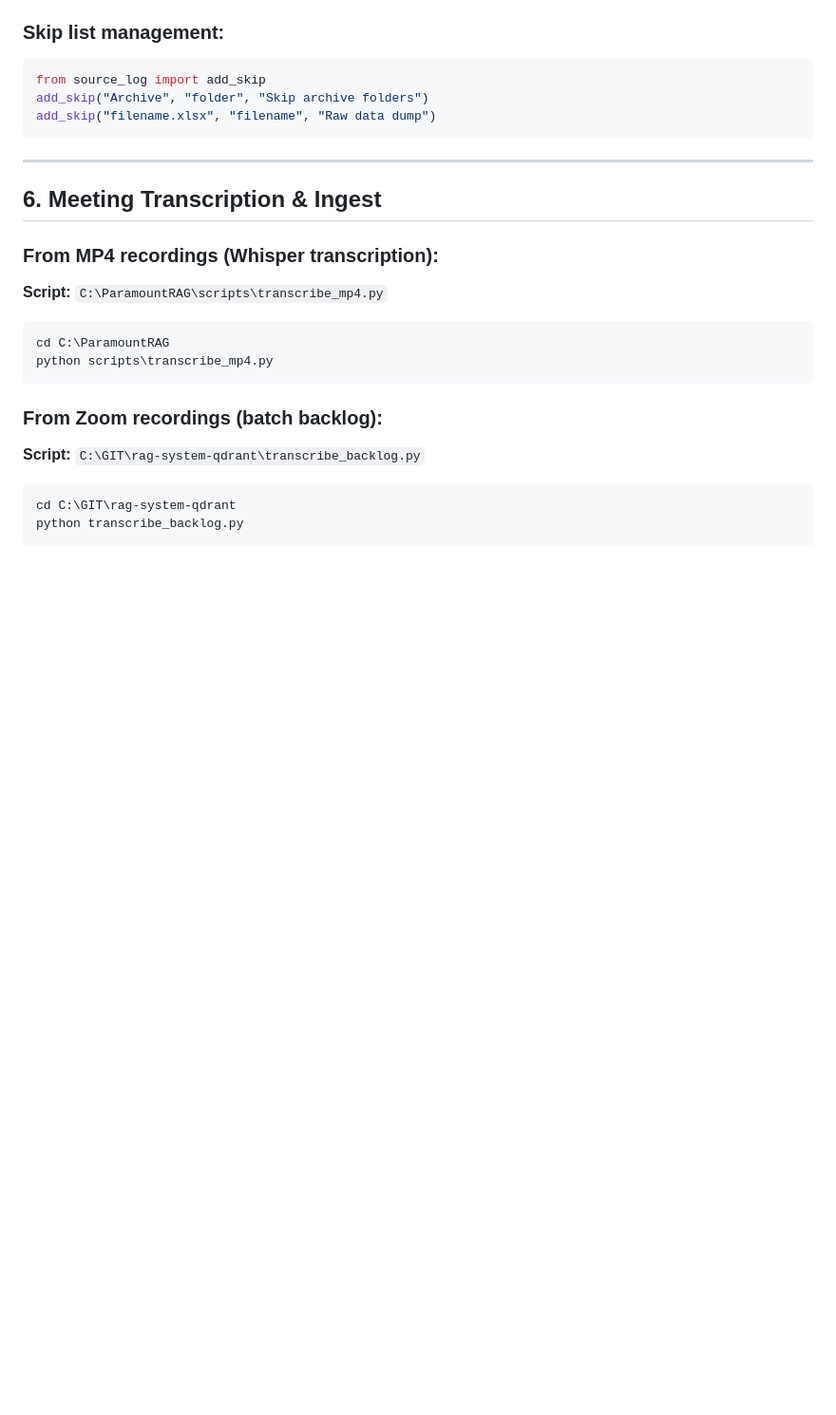
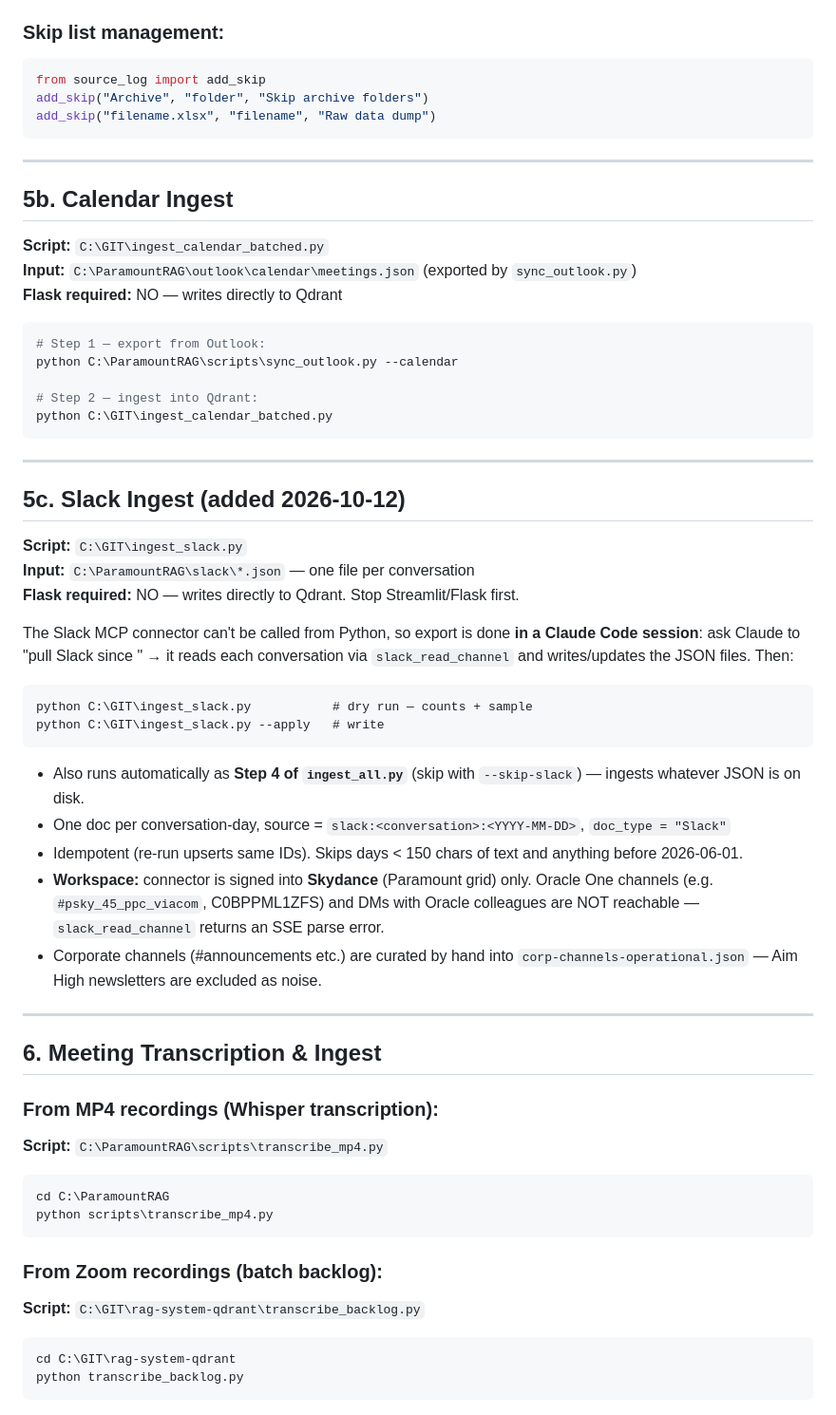
Before and after one commit to KevinBudz40/Paramount, a Markdown page: OPERATIONS_MANUAL.md, the part around one of its changes. Shown at 95% size. GitHub-like rendering; blank space fills up the shorter version.

````diff
--- a/OPERATIONS_MANUAL.md
+++ b/OPERATIONS_MANUAL.md
@@ -249,6 +250,48 @@ add_skip("filename.xlsx", "filename", "Raw data dump")
 
 ---
 
+## 5b. Calendar Ingest
+
+**Script:** `C:\GIT\ingest_calendar_batched.py`
+**Input:** `C:\ParamountRAG\outlook\calendar\meetings.json` (exported by `sync_outlook.py`)
+**Flask required:** NO — writes directly to Qdrant
+
+```powershell
+# Step 1 — export from Outlook:
+python C:\ParamountRAG\scripts\sync_outlook.py --calendar
+
+# Step 2 — ingest into Qdrant:
+python C:\GIT\ingest_calendar_batched.py
+```
+
+---
+
+## 5c. Slack Ingest (added 2026-10-12)
+
+**Script:** `C:\GIT\ingest_slack.py`
+**Input:** `C:\ParamountRAG\slack\*.json` — one file per conversation
+**Flask required:** NO — writes directly to Qdrant. Stop Streamlit/Flask first.
+
+The Slack MCP connector can't be called from Python, so export is done **in a Claude Code session**:
+ask Claude to "pull Slack since <date>" → it reads each conversation via `slack_read_channel`
+and writes/updates the JSON files. Then:
+
+```
+python C:\GIT\ingest_slack.py           # dry run — counts + sample
+python C:\GIT\ingest_slack.py --apply   # write
+```
+
+- Also runs automatically as **Step 4 of `ingest_all.py`** (skip with `--skip-slack`) — ingests whatever JSON is on disk.
+- One doc per conversation-day, source = `slack:<conversation>:<YYYY-MM-DD>`, `doc_type = "Slack"`
+- Idempotent (re-run upserts same IDs). Skips days < 150 chars of text and anything before 2026-06-01.
+- **Workspace:** connector is signed into **Skydance** (Paramount grid) only. Oracle One channels
+  (e.g. `#psky_45_ppc_viacom`, C0BPPML1ZFS) and DMs with Oracle colleagues are NOT reachable —
+  `slack_read_channel` returns an SSE parse error.
+- Corporate channels (#announcements etc.) are curated by hand into `corp-channels-operational.json` —
+  Aim High newsletters are excluded as noise.
+
+---
+
 ## 6. Meeting Transcription & Ingest
 
 ### From MP4 recordings (Whisper transcription):
````
Also changed, not shown: other parts of OPERATIONS_MANUAL.md (+41 -2 lines).
